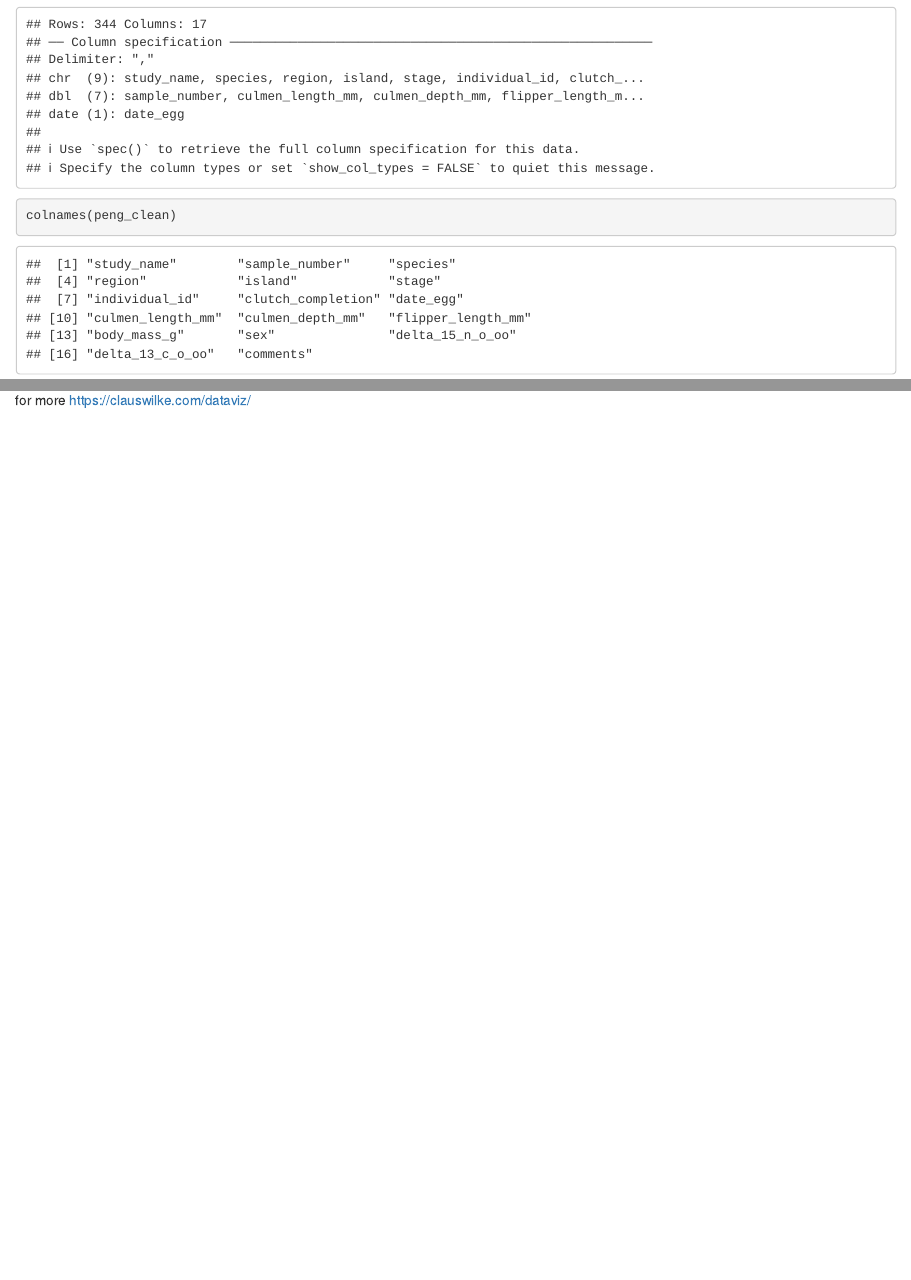
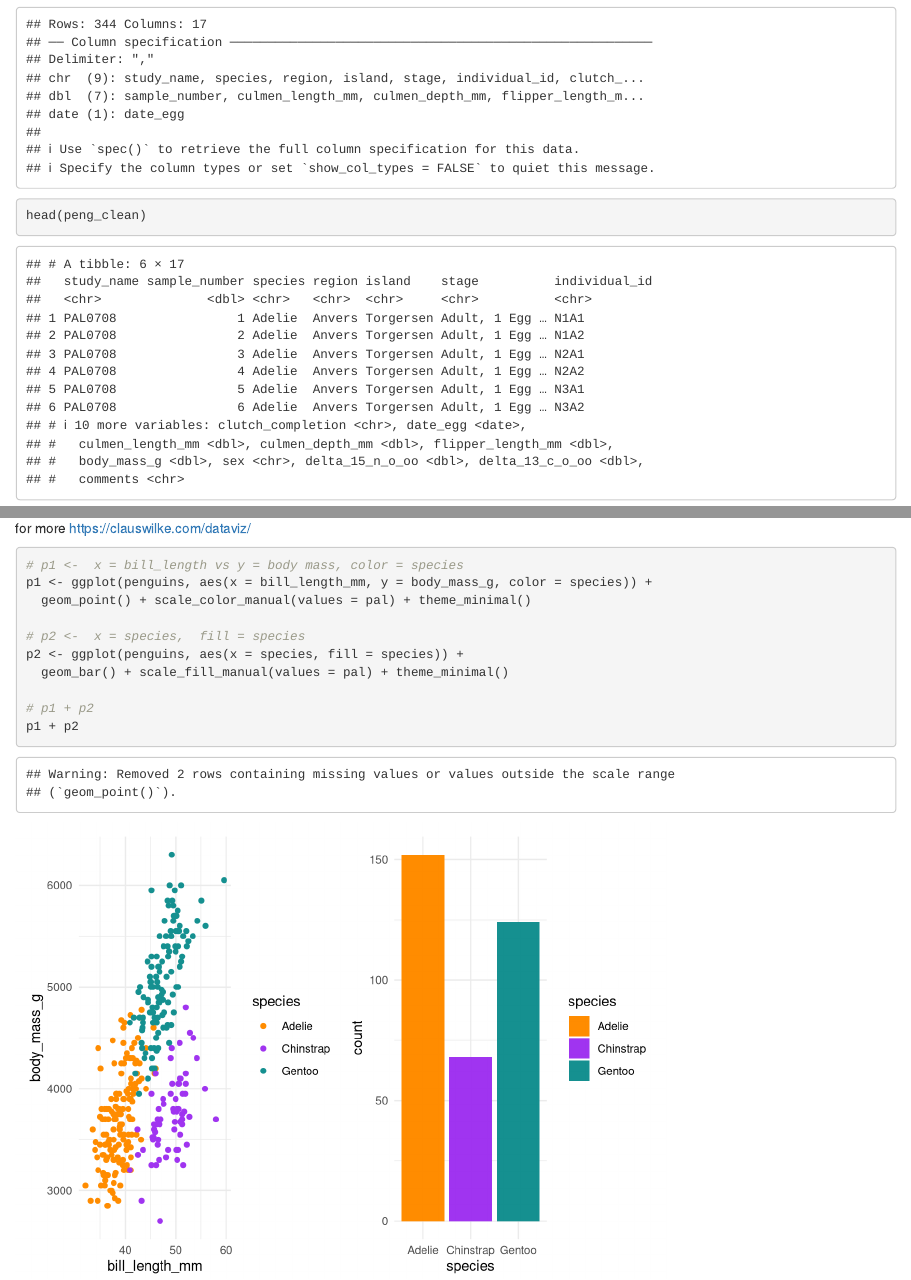
Before and after one commit to esnzgn/DataViz-R-Course, an R Markdown document (Day2_AdvancedVisualizations/7 - ggplot2_mapping_aesthetics.Rmd): the page in a window 1100 px wide, from 950 px down, and a second part further down, joined at a grey line. Rendered offline with R 4.5, knitr and Pandoc, with nearby package versions; some code elsewhere in the file could not run offline; column names are cleaned by a stand-in for the janitor package.

Commit message:
pen png fl

````diff
--- a/Day2_AdvancedVisualizations/7 - ggplot2_mapping_aesthetics.Rmd
+++ b/Day2_AdvancedVisualizations/7 - ggplot2_mapping_aesthetics.Rmd
@@ -40,7 +40,7 @@ unique(penguins_clean$species)
 write_csv(penguins_clean, file = "../data/cleaned_2_ver_penguine.csv")
 colnames(penguins_clean)
 peng_clean <- read_csv("../data/cleaned_2_ver_penguine.csv")
-colnames(peng_clean)
+head(peng_clean)
 ```
 
 ## Introduction
@@ -223,0 +226,12 @@ https://clauswilke.com/dataviz/
+# p1 <-  x = bill_length vs y = body mass, color = species
+p1 <- ggplot(penguins, aes(x = bill_length_mm, y = body_mass_g, color = species)) +
+  geom_point() + scale_color_manual(values = pal) + theme_minimal()
+
+# p2 <-  x = species,  fill = species
+p2 <- ggplot(penguins, aes(x = species, fill = species)) +
+  geom_bar() + scale_fill_manual(values = pal) + theme_minimal()
+
+# p1 + p2
+p1 + p2
+
+```
````
Also changed, not shown: Day2_AdvancedVisualizations/10 - penguins_custom_shape_ggplot.Rmd (+2 -0 lines), Day2_AdvancedVisualizations/img/adelie.png, Day2_AdvancedVisualizations/img/chinstrap.png, Day2_AdvancedVisualizations/img/gentoo.png, Day2_AdvancedVisualizations/7 - ggplot2_mapping_aesthetics.Rmd (2 more changed lines), 4 other files.
